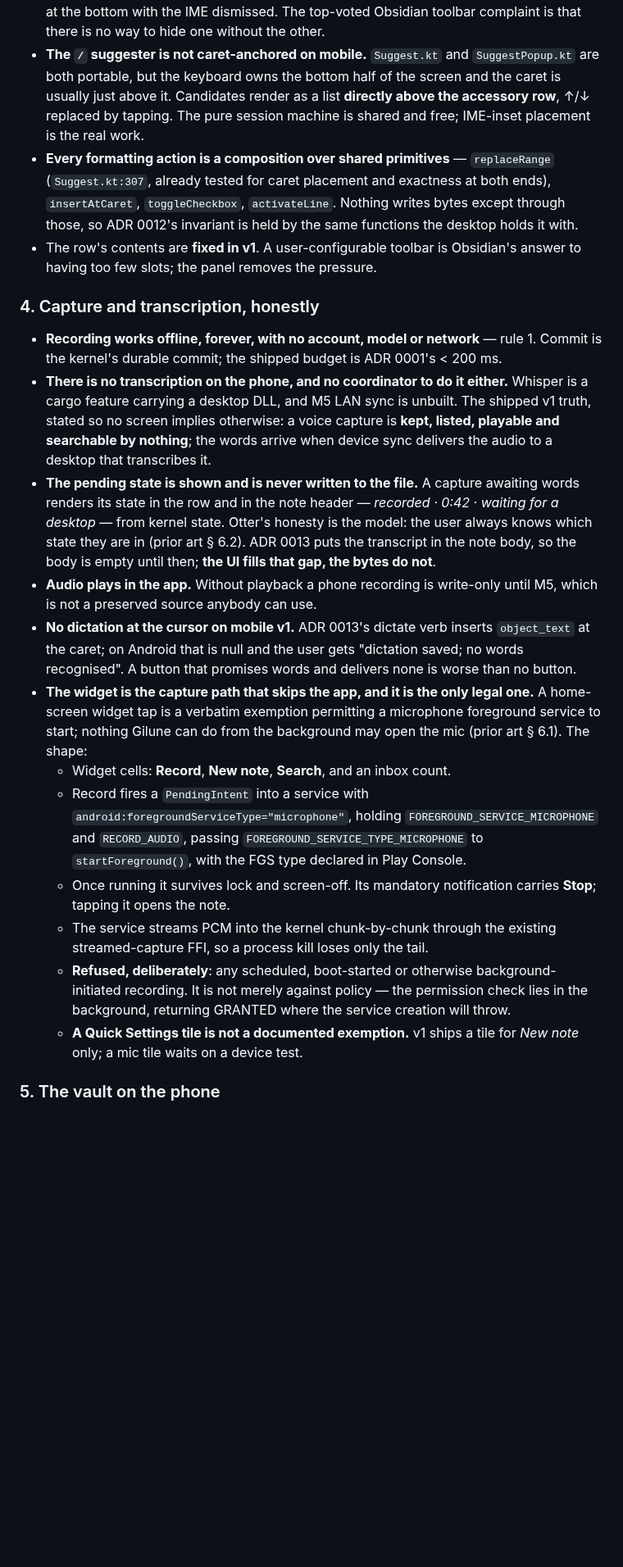
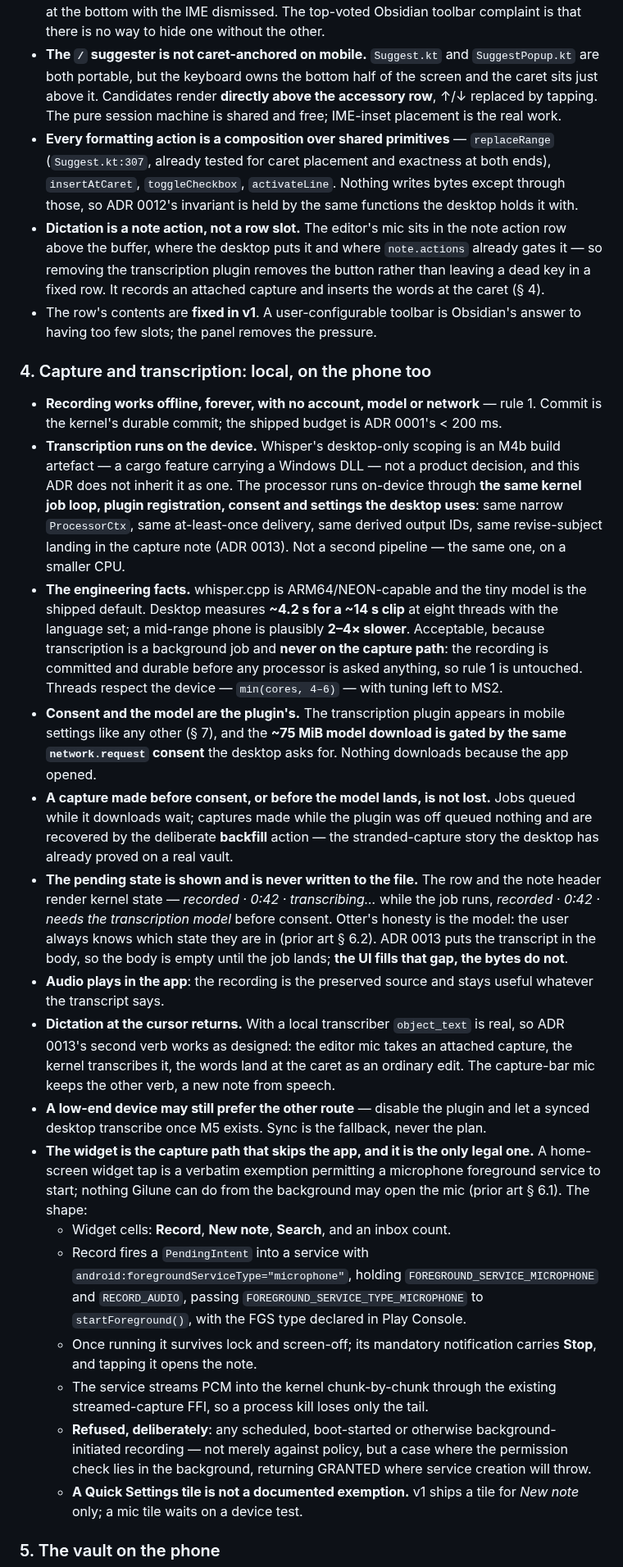
Before and after one commit to Gilune/gilune, a Markdown page: architecture/decisions/0017-mobile-app.md, the part around one of its changes. Shown at 82% size. Drawn GitHub-style; blank space fills up the shorter version.

```diff
--- a/architecture/decisions/0017-mobile-app.md
+++ b/architecture/decisions/0017-mobile-app.md
@@ -213,40 +209,67 @@ cursor jumps to the previous position in the note" (prior art § 1.3).
   toolbar complaint is that there is no way to hide one without the other.
 - **The `/` suggester is not caret-anchored on mobile.** `Suggest.kt` and
   `SuggestPopup.kt` are both portable, but the keyboard owns the bottom half of
-  the screen and the caret is usually just above it. Candidates render as a
-  list **directly above the accessory row**, ↑/↓ replaced by tapping. The pure
-  session machine is shared and free; IME-inset placement is the real work.
+  the screen and the caret sits just above it. Candidates render **directly
+  above the accessory row**, ↑/↓ replaced by tapping. The pure session machine
+  is shared and free; IME-inset placement is the real work.
 - **Every formatting action is a composition over shared primitives** —
   `replaceRange` (`Suggest.kt:307`, already tested for caret placement and
   exactness at both ends), `insertAtCaret`, `toggleCheckbox`, `activateLine`.
   Nothing writes bytes except through those, so ADR 0012's invariant is held by
   the same functions the desktop holds it with.
+- **Dictation is a note action, not a row slot.** The editor's mic sits in the
+  note action row above the buffer, where the desktop puts it and where
+  `note.actions` already gates it — so removing the transcription plugin
+  removes the button rather than leaving a dead key in a fixed row. It records
+  an attached capture and inserts the words at the caret (§ 4).
 - The row's contents are **fixed in v1**. A user-configurable toolbar is
   Obsidian's answer to having too few slots; the panel removes the pressure.
 
-### 4. Capture and transcription, honestly
+### 4. Capture and transcription: local, on the phone too
 
 - **Recording works offline, forever, with no account, model or network** —
   rule 1. Commit is the kernel's durable commit; the shipped budget is
   ADR 0001's < 200 ms.
-- **There is no transcription on the phone, and no coordinator to do it
-  either.** Whisper is a cargo feature carrying a desktop DLL, and M5 LAN sync
-  is unbuilt. The shipped v1 truth, stated so no screen implies otherwise: a
-  voice capture is **kept, listed, playable and searchable by nothing**; the
-  words arrive when device sync delivers the audio to a desktop that
-  transcribes it.
-- **The pending state is shown and is never written to the file.** A capture
-  awaiting words renders its state in the row and in the note header —
-  *recorded · 0:42 · waiting for a desktop* — from kernel state. Otter's
-  honesty is the model: the user always knows which state they are in (prior
-  art § 6.2). ADR 0013 puts the transcript in the note body, so the body is
-  empty until then; **the UI fills that gap, the bytes do not**.
-- **Audio plays in the app.** Without playback a phone recording is
-  write-only until M5, which is not a preserved source anybody can use.
-- **No dictation at the cursor on mobile v1.** ADR 0013's dictate verb inserts
-  `object_text` at the caret; on Android that is null and the user gets
-  "dictation saved; no words recognised". A button that promises words and
-  delivers none is worse than no button.
+- **Transcription runs on the device.** Whisper's desktop-only scoping is an
+  M4b build artefact — a cargo feature carrying a Windows DLL — not a product
+  decision, and this ADR does not inherit it as one. The processor runs
+  on-device through **the same kernel job loop, plugin registration, consent
+  and settings the desktop uses**: same narrow `ProcessorCtx`, same
+  at-least-once delivery, same derived output IDs, same revise-subject landing
+  in the capture note (ADR 0013). Not a second pipeline — the same one, on a
+  smaller CPU.
+- **The engineering facts.** whisper.cpp is ARM64/NEON-capable and the tiny
+  model is the shipped default. Desktop measures **~4.2 s for a ~14 s clip** at
+  eight threads with the language set; a mid-range phone is plausibly **2–4×
+  slower**. Acceptable, because transcription is a background job and **never
+  on the capture path**: the recording is committed and durable before any
+  processor is asked anything, so rule 1 is untouched. Threads respect the
+  device — `min(cores, 4–6)` — with tuning left to MS2.
+- **Consent and the model are the plugin's.** The transcription plugin appears
+  in mobile settings like any other (§ 7), and the **~75 MiB model download is
+  gated by the same `network.request` consent** the desktop asks for. Nothing
+  downloads because the app opened.
+- **A capture made before consent, or before the model lands, is not lost.**
+  Jobs queued while it downloads wait; captures made while the plugin was off
+  queued nothing and are recovered by the deliberate **backfill** action — the
+  stranded-capture story the desktop has already proved on a real vault.
+- **The pending state is shown and is never written to the file.** The row and
+  the note header render kernel state — *recorded · 0:42 · transcribing…* while
+  the job runs, *recorded · 0:42 · needs the transcription model* before
+  consent. Otter's honesty is the model: the user always knows which state they
+  are in (prior art § 6.2). ADR 0013 puts the transcript in the body, so the
+  body is empty until the job lands; **the UI fills that gap, the bytes do
+  not**.
+- **Audio plays in the app**: the recording is the preserved source and stays
+  useful whatever the transcript says.
+- **Dictation at the cursor returns.** With a local transcriber `object_text`
+  is real, so ADR 0013's second verb works as designed: the editor mic takes an
+  attached capture, the kernel transcribes it, the words land at the caret as
+  an ordinary edit. The capture-bar mic keeps the other verb, a new note from
+  speech.
+- **A low-end device may still prefer the other route** — disable the plugin
+  and let a synced desktop transcribe once M5 exists. Sync is the fallback,
+  never the plan.
 - **The widget is the capture path that skips the app, and it is the only
   legal one.** A home-screen widget tap is a verbatim exemption permitting a
   microphone foreground service to start; nothing Gilune can do from the
@@ -257,13 +280,13 @@ cursor jumps to the previous position in the note" (prior art § 1.3).
     `FOREGROUND_SERVICE_MICROPHONE` and `RECORD_AUDIO`, passing
     `FOREGROUND_SERVICE_TYPE_MICROPHONE` to `startForeground()`, with the FGS
     type declared in Play Console.
-  - Once running it survives lock and screen-off. Its mandatory notification
-    carries **Stop**; tapping it opens the note.
+  - Once running it survives lock and screen-off; its mandatory notification
+    carries **Stop**, and tapping it opens the note.
   - The service streams PCM into the kernel chunk-by-chunk through the existing
     streamed-capture FFI, so a process kill loses only the tail.
   - **Refused, deliberately**: any scheduled, boot-started or otherwise
-    background-initiated recording. It is not merely against policy — the
-    permission check lies in the background, returning GRANTED where the
+    background-initiated recording — not merely against policy, but a case
+    where the permission check lies in the background, returning GRANTED where
     service creation will throw.
   - **A Quick Settings tile is not a documented exemption.** v1 ships a tile
     for *New note* only; a mic tile waits on a device test.
```
Also changed, not shown: other parts of architecture/decisions/0017-mobile-app.md (+147 -119 lines).
